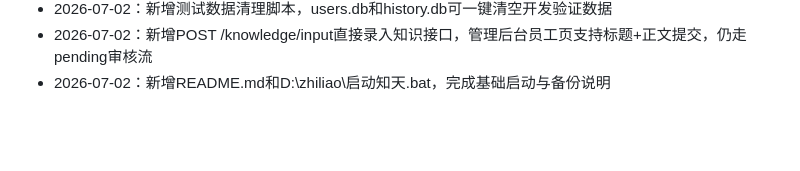
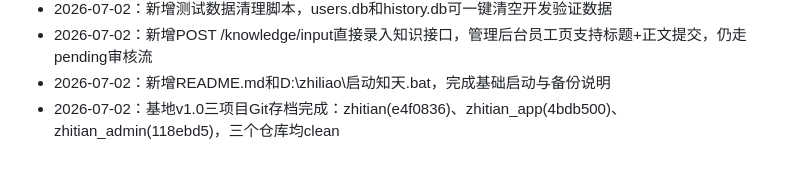
Before and after one commit to z987645344-arch/zhitian, a Markdown page: docs/claude_memory.md, the part around the change. Drawn GitHub-style; blank space fills up the shorter version.

```diff
--- a/docs/claude_memory.md
+++ b/docs/claude_memory.md
@@ -141,3 +141,4 @@ MCP    当前为协议壳，后期替换为真实进程级调用
 - 2026-07-02：新增测试数据清理脚本，users.db和history.db可一键清空开发验证数据
 - 2026-07-02：新增POST /knowledge/input直接录入知识接口，管理后台员工页支持标题+正文提交，仍走pending审核流
 - 2026-07-02：新增README.md和D:\zhiliao\启动知天.bat，完成基础启动与备份说明
+- 2026-07-02：基地v1.0三项目Git存档完成：zhitian(e4f0836)、zhitian_app(4bdb500)、zhitian_admin(118ebd5)，三个仓库均clean
```
Also changed, not shown: CHANGELOG.md (+3 -0 lines).
